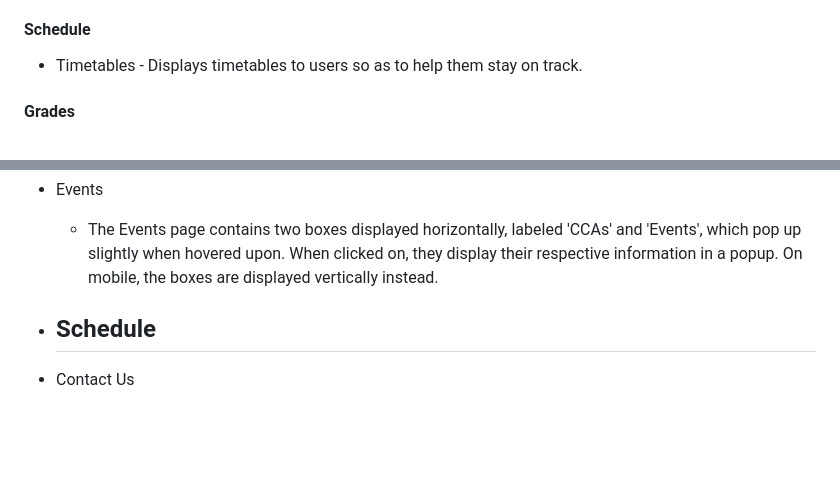
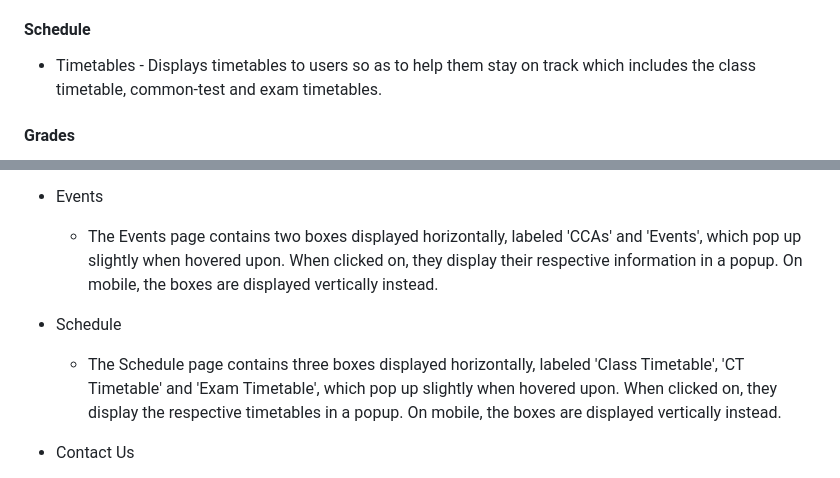
Before and after one commit to Creative-NH/ID-ASG2, a Markdown page: README.md, 2 parts joined by grey strips. GitHub-like rendering; blank space fills up the shorter version.

```diff
--- a/README.md
+++ b/README.md
@@ -33,7 +33,7 @@ https://xd.adobe.com/view/ae2ee4ac-718b-4e58-8a3b-9aa086314054-fb7d/
 - Links to Other Pages - Clearly displays important features to students.
 
 #### Schedule
-- Timetables - Displays timetables to users so as to help them stay on track.
+- Timetables - Displays timetables to users so as to help them stay on track which includes the class timetable, common-test and exam timetables.
 
 #### Grades
 - Module Results - Displays the module grades of students from each semester, assisting them with staying focused on their goals.
@@ -101,7 +101,7 @@ https://xd.adobe.com/view/ae2ee4ac-718b-4e58-8a3b-9aa086314054-fb7d/
     - The Events page contains two boxes displayed horizontally, labeled 'CCAs' and 'Events', which pop up slightly when hovered upon. When clicked on, they display their respective information in a popup. On mobile, the boxes are displayed vertically instead.
 
 - Schedule
-    -
+    - The Schedule page contains three boxes displayed horizontally, labeled 'Class Timetable', 'CT Timetable' and 'Exam Timetable', which pop up slightly when hovered upon. When clicked on, they display the respective timetables in a popup. On mobile, the boxes are displayed vertically instead.
 
 - Contact Us
     - The Contact Us page contains two panels. The top panel contains a list of emergency contacts. The bottom panel contains a table of student contacts, a form and a search bar. Users can use the search bar to look for specific entries in the table, or use the form to input an entry of their own. Users can edit their entries using the 'Delete' and 'Update' buttons in each table entry. The mobile version of this page is identical to the desktop page.
```
